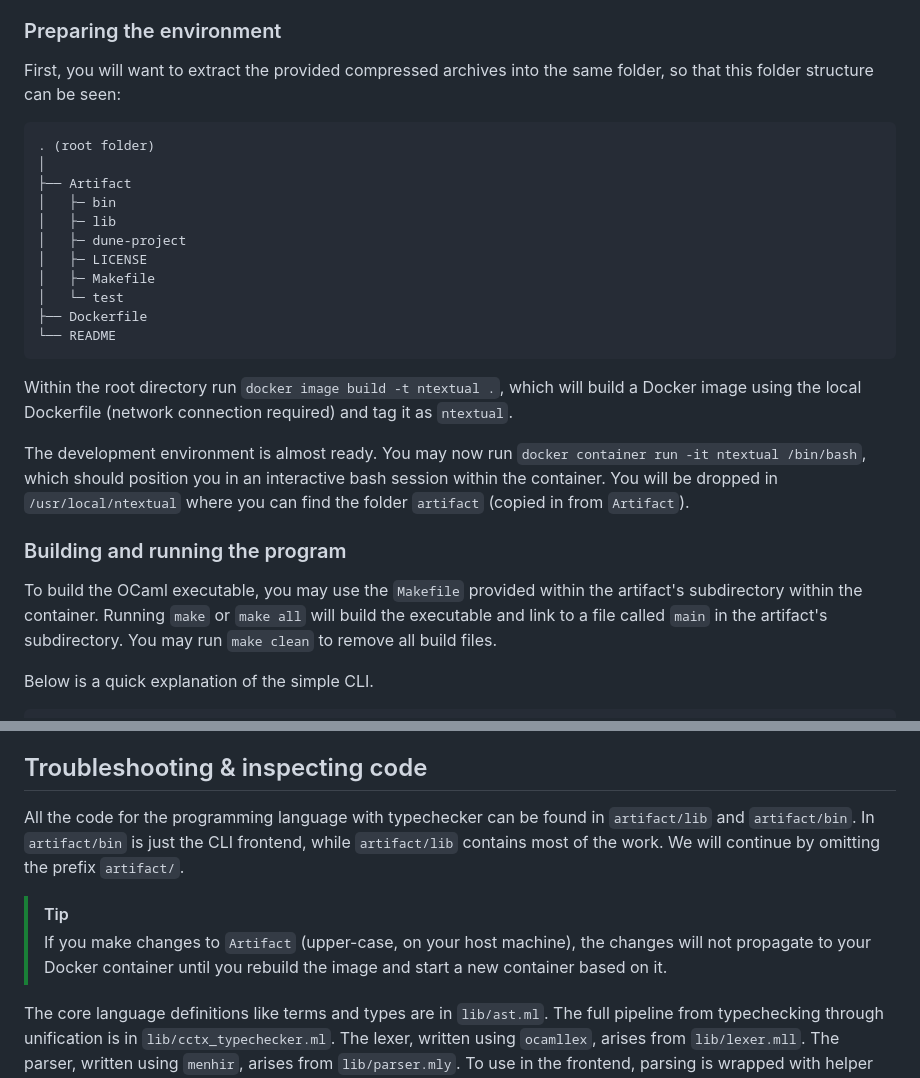
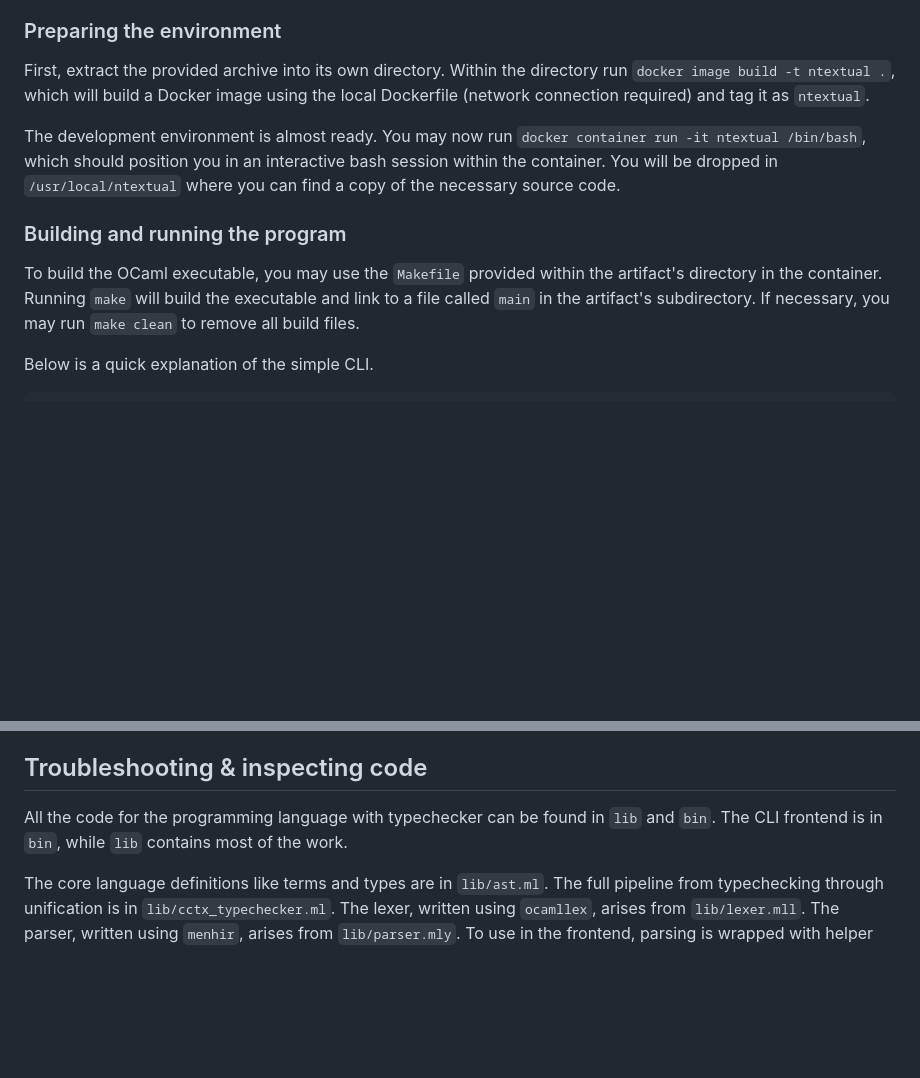
Before and after one commit to Surobaki/stlc-liv, a Markdown page: README_Programming.md, 2 parts joined by grey strips. Rendered like a GitHub page; blank space fills up the shorter version.

Commit message:
Updated Programming'26 README

````diff
--- a/README_Programming.md
+++ b/README_Programming.md
@@ -15,29 +15,13 @@ You will need:
 
 ### Preparing the environment
 
-First, you will want to extract the provided compressed archives into the same folder, so that this folder structure can be seen:
+First, extract the provided archive into its own directory. Within the directory run `docker image build -t ntextual .`, which will build a Docker image using the local Dockerfile (network connection required) and tag it as `ntextual`.
 
-```
-. (root folder)
-│
-├── Artifact
-│   ├─ bin
-│   ├─ lib
-│   ├─ dune-project
-│   ├─ LICENSE
-│   ├─ Makefile
-│   └─ test
-├── Dockerfile
-└── README
-```
-
-Within the root directory run `docker image build -t ntextual .`, which will build a Docker image using the local Dockerfile (network connection required) and tag it as `ntextual`.
-
-The development environment is almost ready. You may now run `docker container run -it ntextual /bin/bash`, which should position you in an interactive bash session within the container. You will be dropped in `/usr/local/ntextual` where you can find the folder `artifact` (copied in from `Artifact`).
+The development environment is almost ready. You may now run `docker container run -it ntextual /bin/bash`, which should position you in an interactive bash session within the container. You will be dropped in `/usr/local/ntextual` where you can find a copy of the necessary source code.
 
 ### Building and running the program
 
-To build the OCaml executable, you may use the `Makefile` provided within the artifact's subdirectory within the container. Running `make` or `make all` will build the executable and link to a file called `main` in the artifact's subdirectory. You may run `make clean` to remove all build files.
+To build the OCaml executable, you may use the `Makefile` provided within the artifact's directory in the container. Running `make` will build the executable and link to a file called `main` in the artifact's subdirectory. If necessary, you may run `make clean` to remove all build files.
 
 Below is a quick explanation of the simple CLI.
 
@@ -90,10 +74,7 @@ The `tcp` test simulates a TCP handshake and uses dummy functions. Since the dum
 
 ## Troubleshooting & inspecting code
 
-All the code for the programming language with typechecker can be found in `artifact/lib` and `artifact/bin`. In `artifact/bin` is just the CLI frontend, while `artifact/lib` contains most of the work. We will continue by omitting the prefix `artifact/`.
-
-> [!TIP]
-> If you make changes to `Artifact` (upper-case, on your host machine), the changes will not propagate to your Docker container until you rebuild the image and start a new container based on it.
+All the code for the programming language with typechecker can be found in `lib` and `bin`. The CLI frontend is in `bin`, while `lib` contains most of the work.
 
 The core language definitions like terms and types are in `lib/ast.ml`. The full pipeline from typechecking through unification is in `lib/cctx_typechecker.ml`. The lexer, written using `ocamllex`, arises from `lib/lexer.mll`. The parser, written using `menhir`, arises from `lib/parser.mly`. To use in the frontend, parsing is wrapped with helper functions in `lib/parse_wrapper.ml`.
 
````
